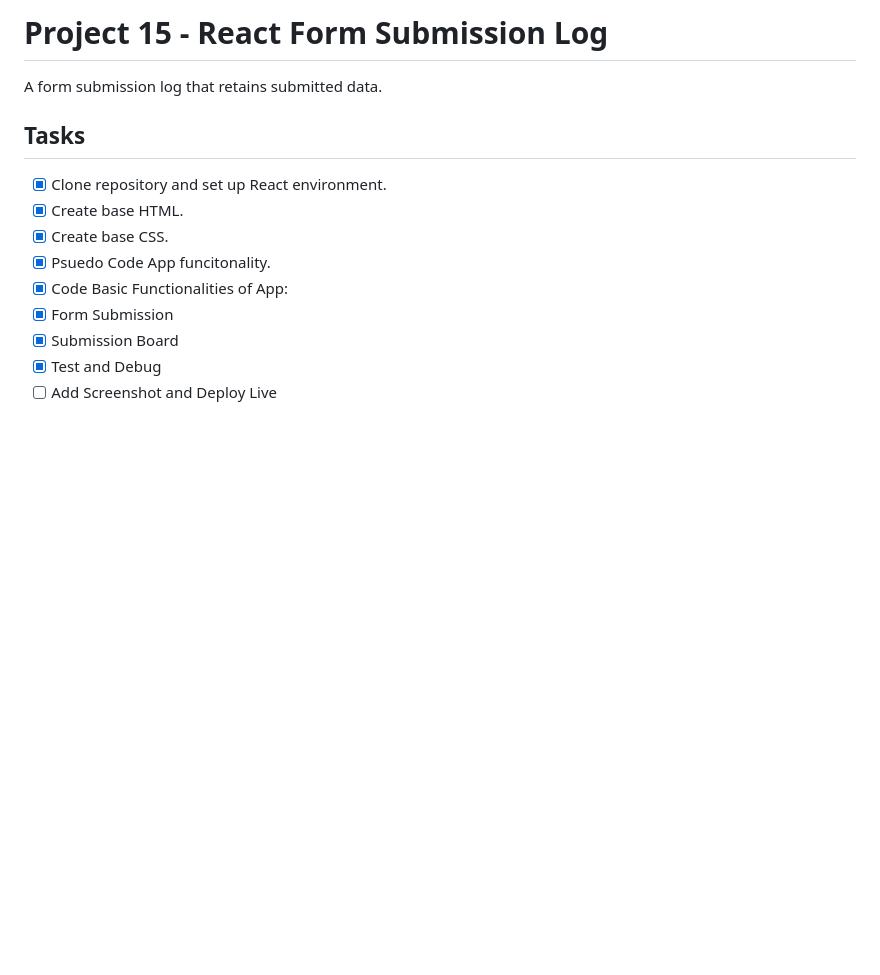
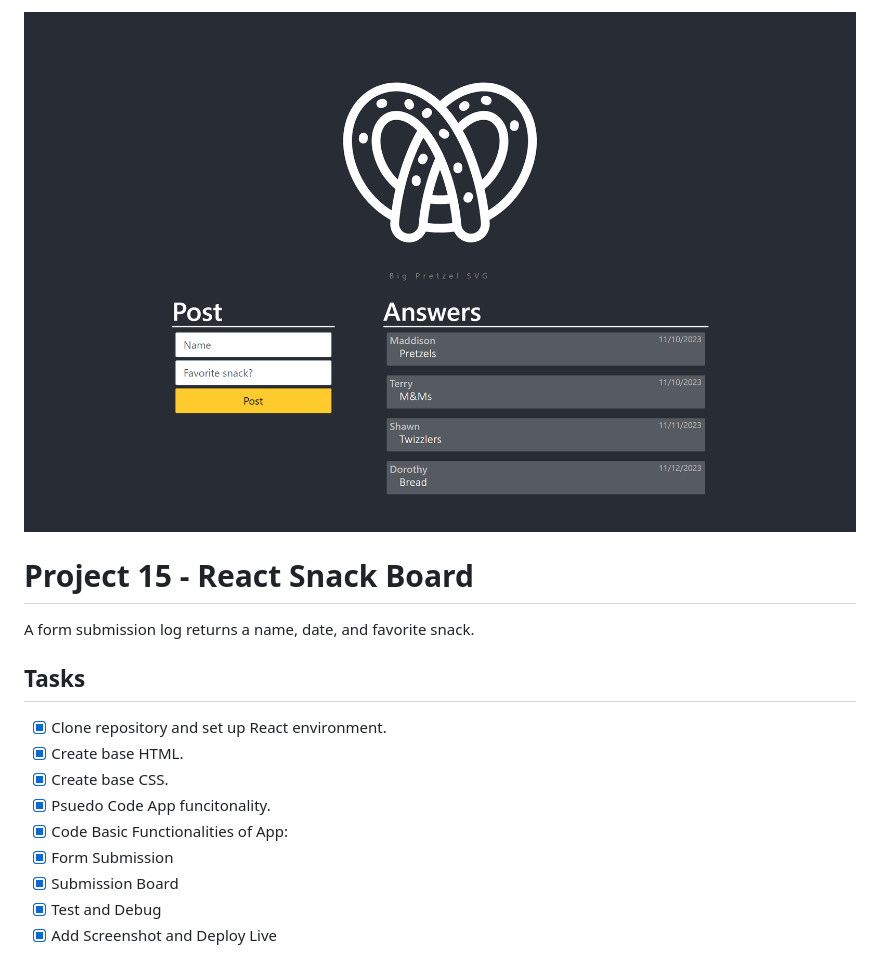
Before and after one commit to claramaq/project15-react, a Markdown page: README.md, the part around the change. GitHub-like rendering; pictures changed too: public/snack.png (added); blank space fills up the shorter version.

Commit message:
readme update:

```diff
--- a/README.md
+++ b/README.md
@@ -1,5 +1,7 @@
-# Project 15 - React Form Submission Log
-A form submission log that retains submitted data.
+![snack board screenshot](/public/snack.png)
+
+# Project 15 - React Snack Board
+A form submission log returns a name, date, and favorite snack.
 
 ## Tasks
 
@@ -11,4 +13,4 @@ A form submission log that retains submitted data.
   - [x]  Form Submission
   - [x]  Submission Board
 - [x]  Test and Debug
-- [ ]  Add Screenshot and Deploy Live
+- [x]  Add Screenshot and Deploy Live
```
